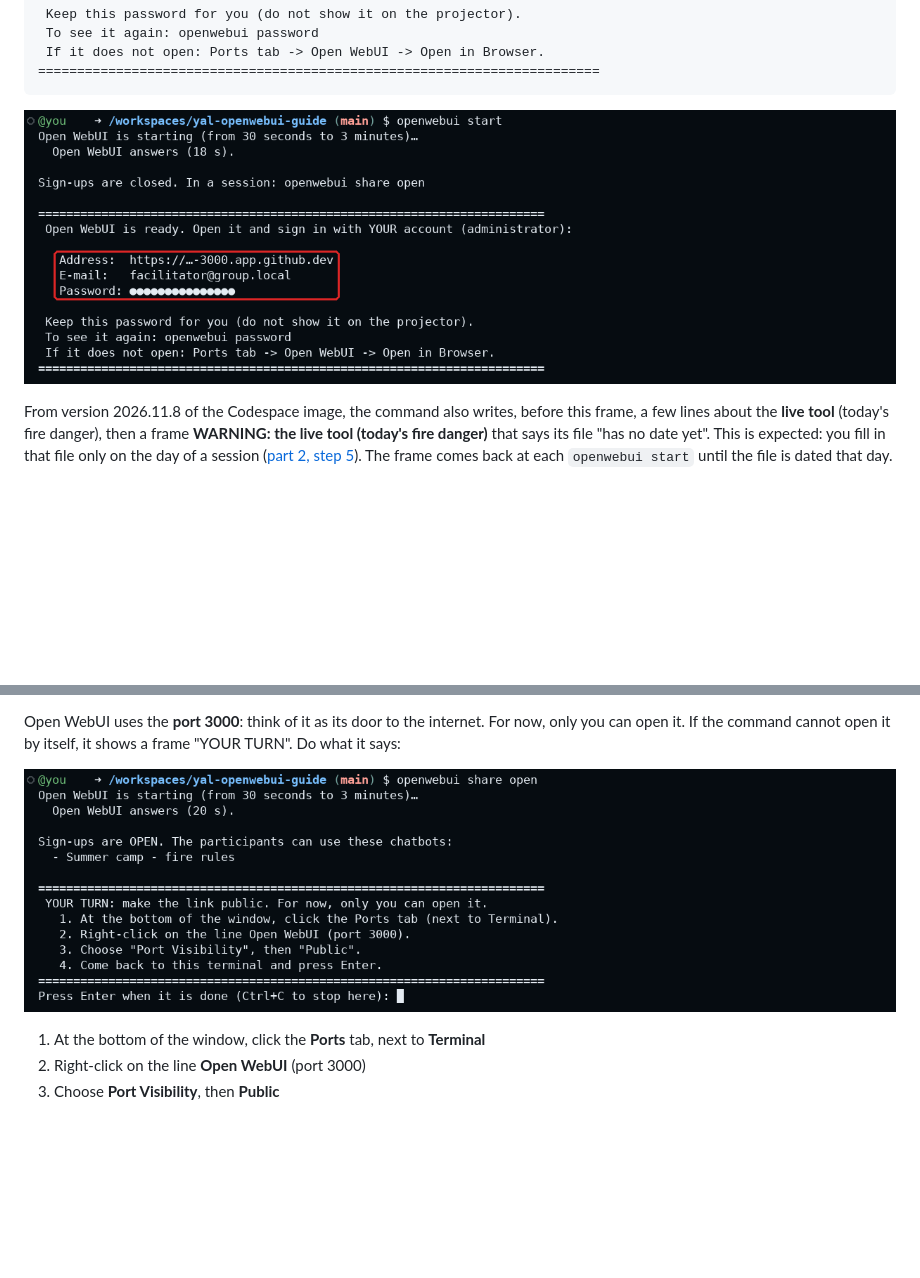
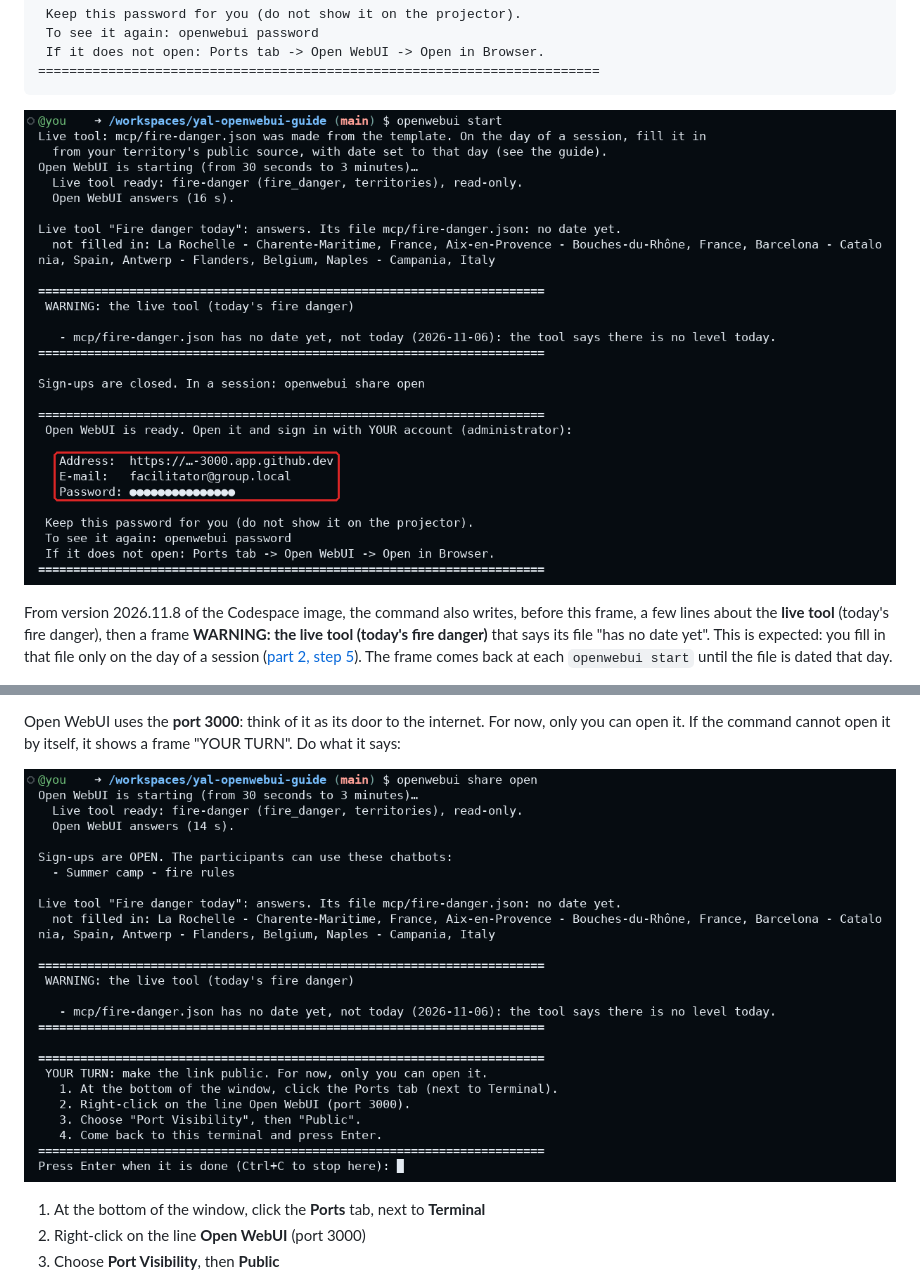
Before and after one commit to Youth-AI-Lab/yal-openwebui-guide, a Markdown page: README.md, 2 parts joined by grey strips. Drawn GitHub-style; pictures changed too: images/terminal-start.png, images/terminal-your-turn.png; blank space fills up the shorter version.

Commit message:
Guide Open WebUI : captures et avis aux participants pour l'outil du jour

````diff
--- a/README.md
+++ b/README.md
@@ -291,7 +291,7 @@ next times, about **1 minute**. It ends with a frame like this one:
 ========================================================================
 ```
 
-![The terminal after the first openwebui start (the download lines of the very first time are not shown): the address, the e-mail and the password to sign in (the password is hidden here)](images/terminal-start.png)
+![The terminal after the first openwebui start (the download lines of the very first time are not shown): the file of the live tool made from the template, its check with the frame WARNING (no date yet), then the address, the e-mail and the password to sign in (the password is hidden here)](images/terminal-start.png)
 
 From version 2026.11.8 of the Codespace image, the command also writes, before this frame, a few
 lines about the **live tool** (today's fire danger), then a frame **WARNING: the live tool (today's
@@ -966,7 +966,7 @@ delete it, then type `openwebui start`, which makes a new file from the template
 Open WebUI uses the **port 3000**: think of it as its door to the internet. For now, only you can
 open it. If the command cannot open it by itself, it shows a frame "YOUR TURN". Do what it says:
 
-![The terminal after openwebui share open: sign-ups are open, the list of the chatbots the participants can use, and the frame "YOUR TURN" with the four steps](images/terminal-your-turn.png)
+![The terminal after openwebui share open: sign-ups are open, the list of the chatbots the participants can use, the check of the live tool (here its file has no date yet, hence the frame WARNING), and the frame "YOUR TURN" with the four steps](images/terminal-your-turn.png)
 
 1. At the bottom of the window, click the **Ports** tab, next to **Terminal**
 2. Right-click on the line **Open WebUI** (port 3000)
````
Also changed, not shown: templates/participant-notice.md (+6 -0 lines).
